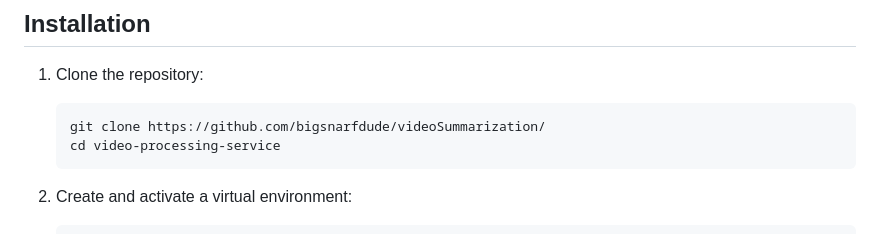
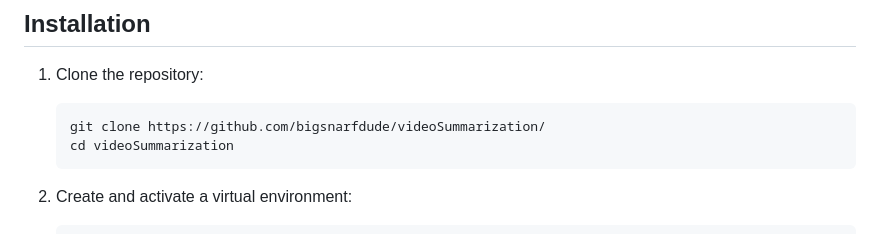
Before and after one commit to bigsnarfdude/videoSummarization, a Markdown page: README.md, the part around the change. GitHub-like rendering.

````diff
--- a/README.md
+++ b/README.md
@@ -34,7 +34,7 @@ A Flask-based web application for transcribing and summarizing video content. Th
 1. Clone the repository:
    ```bash
    git clone https://github.com/bigsnarfdude/videoSummarization/
-   cd video-processing-service
+   cd videoSummarization
    ```
 
 2. Create and activate a virtual environment:
````
